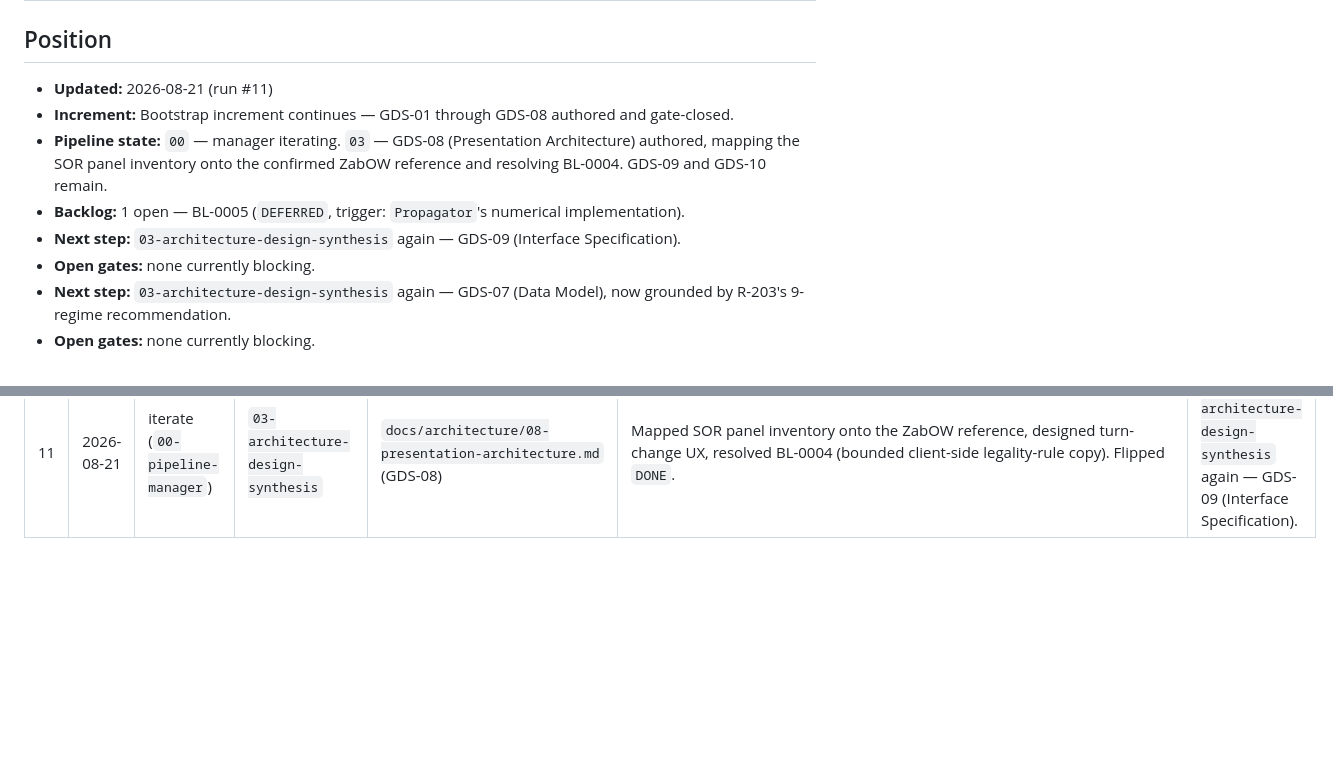
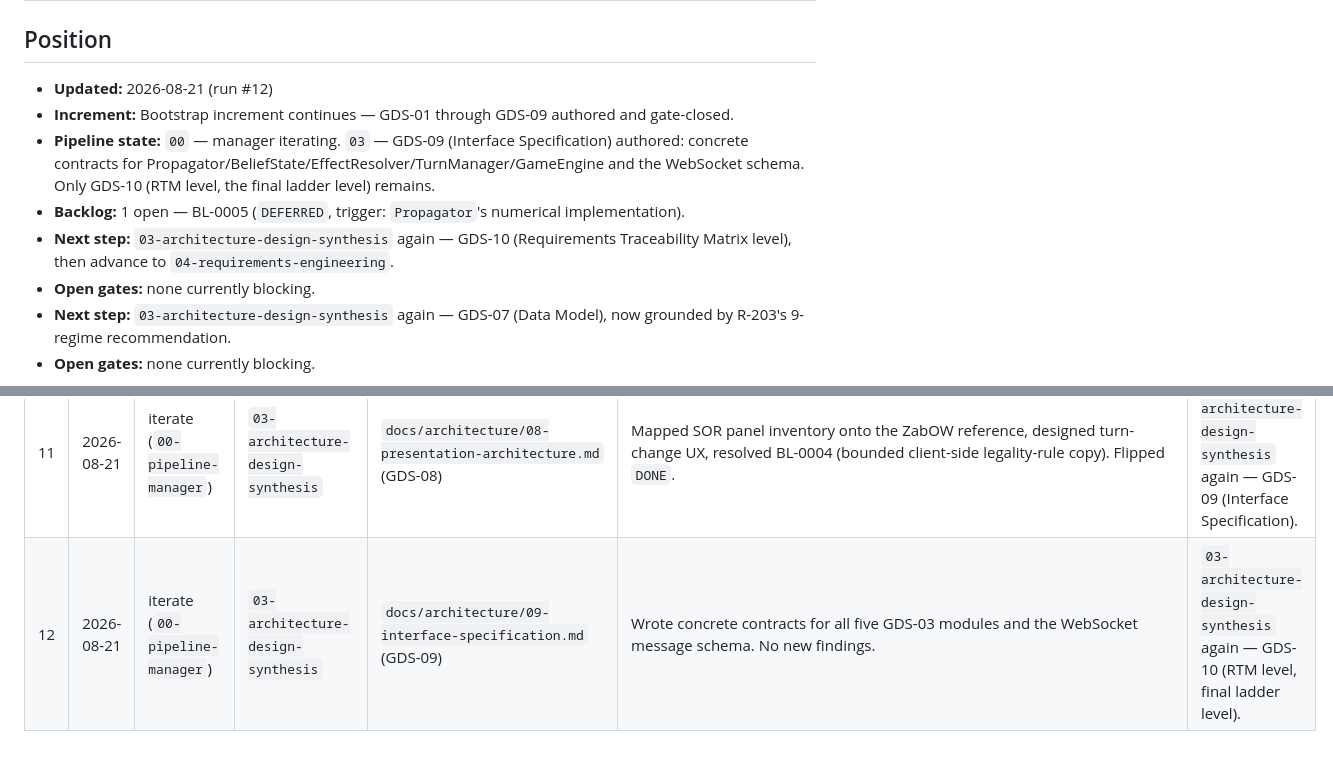
Before and after one commit to Zabin/OWchess, a Markdown page: docs/pipeline/pipeline-journal.md, 2 parts joined by grey strips. Drawn GitHub-style; blank space fills up the shorter version.

Commit message:
docs(pipeline): advance journal to run #12 after GDS-09
Co-Authored-By: Claude Sonnet 5 <noreply@anthropic.com>
Claude-Session: https://claude.ai/code/session_013k6T2Ri8QrGJ1gzRr3NTiN

```diff
--- a/docs/pipeline/pipeline-journal.md
+++ b/docs/pipeline/pipeline-journal.md
@@ -2,13 +2,14 @@
 
 ## Position
 
-- **Updated:** 2026-08-21 (run #11)
-- **Increment:** Bootstrap increment continues — GDS-01 through GDS-08 authored and gate-closed.
-- **Pipeline state:** `00` — manager iterating. `03` — GDS-08 (Presentation Architecture) authored,
-  mapping the SOR panel inventory onto the confirmed ZabOW reference and resolving BL-0004. GDS-09
-  and GDS-10 remain.
+- **Updated:** 2026-08-21 (run #12)
+- **Increment:** Bootstrap increment continues — GDS-01 through GDS-09 authored and gate-closed.
+- **Pipeline state:** `00` — manager iterating. `03` — GDS-09 (Interface Specification) authored:
+  concrete contracts for Propagator/BeliefState/EffectResolver/TurnManager/GameEngine and the
+  WebSocket schema. Only GDS-10 (RTM level, the final ladder level) remains.
 - **Backlog:** 1 open — BL-0005 (`DEFERRED`, trigger: `Propagator`'s numerical implementation).
-- **Next step:** `03-architecture-design-synthesis` again — GDS-09 (Interface Specification).
+- **Next step:** `03-architecture-design-synthesis` again — GDS-10 (Requirements Traceability
+  Matrix level), then advance to `04-requirements-engineering`.
 - **Open gates:** none currently blocking.
 - **Next step:** `03-architecture-design-synthesis` again — GDS-07 (Data Model), now grounded by
   R-203's 9-regime recommendation.
@@ -29,3 +30,4 @@
 | 9 | 2026-08-21 | iterate (`00-pipeline-manager`) | `02-research-orbital-and-tooling` | `docs/research/INDEX.md`, `docs/research/R-203-regime-plane-class-taxonomy.md` | Authored R-203, grounding a recommended 9-value regime taxonomy (3 altitude bands x 3 plane classes) in real Kepler/J2 facts, resolving BL-0003/OQ-13 (flipped `DONE`). Flagged a single-sourced formula as BL-0005, deferred until `Propagator`'s numerical implementation. | `03-architecture-design-synthesis` again — GDS-07 (Data Model), now grounded. |
 | 10 | 2026-08-21 | iterate (`00-pipeline-manager`) | `03-architecture-design-synthesis` | `docs/architecture/07-data-model.md` (GDS-07) | Defined SessionState/PlayerState/Asset/BeliefStateEntry/EffectStateEntry/EventRecord shapes, adopted R-203's regime taxonomy, made the fog-of-war boundary a structural type distinction (OpponentView vs. PlayerState). No new findings. | `03-architecture-design-synthesis` again — GDS-08 (Presentation Architecture), resolving BL-0004. |
 | 11 | 2026-08-21 | iterate (`00-pipeline-manager`) | `03-architecture-design-synthesis` | `docs/architecture/08-presentation-architecture.md` (GDS-08) | Mapped SOR panel inventory onto the ZabOW reference, designed turn-change UX, resolved BL-0004 (bounded client-side legality-rule copy). Flipped `DONE`. | `03-architecture-design-synthesis` again — GDS-09 (Interface Specification). |
+| 12 | 2026-08-21 | iterate (`00-pipeline-manager`) | `03-architecture-design-synthesis` | `docs/architecture/09-interface-specification.md` (GDS-09) | Wrote concrete contracts for all five GDS-03 modules and the WebSocket message schema. No new findings. | `03-architecture-design-synthesis` again — GDS-10 (RTM level, final ladder level). |
```
